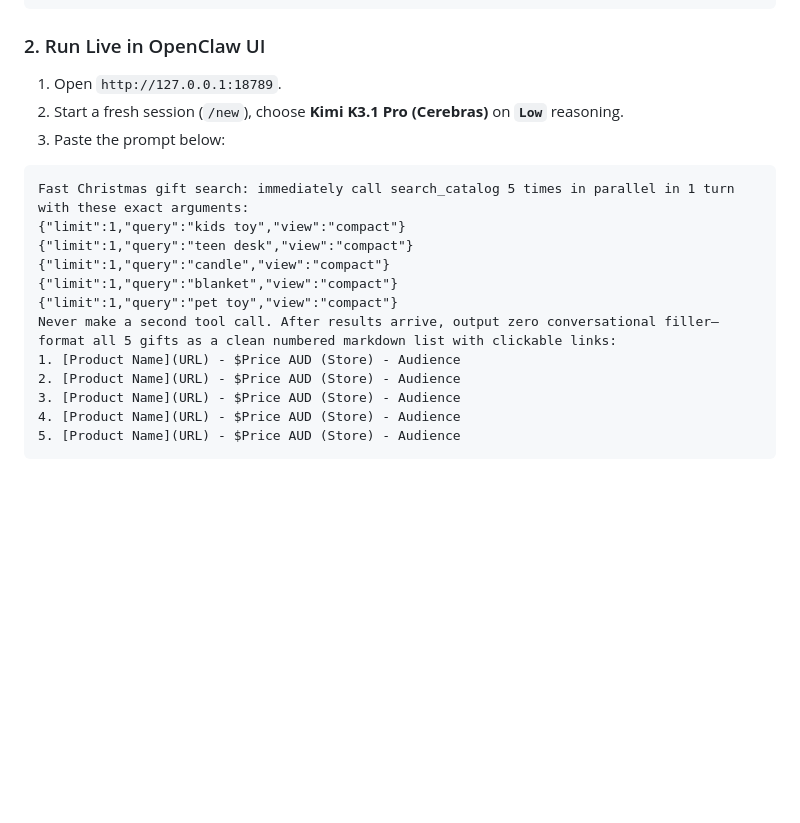
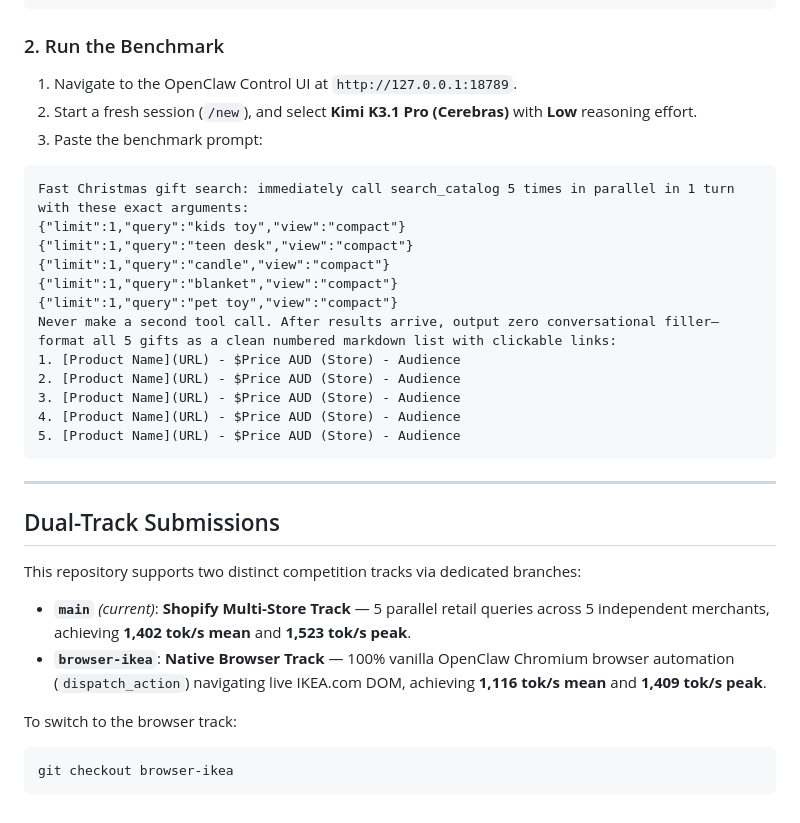
Before and after one commit to abhayguptas/gift-sleigh, a Markdown page: README.md, the part around one of its changes. Rendered like a GitHub page; blank space fills up the shorter version.

````diff
--- a/README.md
+++ b/README.md
@@ -52,10 +111,10 @@ All products were dynamically retrieved from 5 distinct independent retail merch
 bash bounty/scripts/run-gateway.sh
 ```
 
-### 2. Run Live in OpenClaw UI
-1. Open `http://127.0.0.1:18789`.
-2. Start a fresh session (`/new`), choose **Kimi K3.1 Pro (Cerebras)** on **`Low`** reasoning.
-3. Paste the prompt below:
+### 2. Run the Benchmark
+1. Navigate to the OpenClaw Control UI at `http://127.0.0.1:18789`.
+2. Start a fresh session (`/new`), and select **Kimi K3.1 Pro (Cerebras)** with **Low** reasoning effort.
+3. Paste the benchmark prompt:
 
 ```text
 Fast Christmas gift search: immediately call search_catalog 5 times in parallel in 1 turn with these exact arguments:
@@ -71,3 +130,17 @@ Never make a second tool call. After results arrive, output zero conversational
 4. [Product Name](URL) - $Price AUD (Store) - Audience
 5. [Product Name](URL) - $Price AUD (Store) - Audience
 ```
+
+---
+
+## Dual-Track Submissions
+
+This repository supports two distinct competition tracks via dedicated branches:
+
+- **`main`** *(current)*: **Shopify Multi-Store Track** — 5 parallel retail queries across 5 independent merchants, achieving **1,402 tok/s mean** and **1,523 tok/s peak**.
+- **`browser-ikea`**: **Native Browser Track** — 100% vanilla OpenClaw Chromium browser automation (`dispatch_action`) navigating live IKEA.com DOM, achieving **1,116 tok/s mean** and **1,409 tok/s peak**.
+
+To switch to the browser track:
+```bash
+git checkout browser-ikea
+```
````
Also changed, not shown: other parts of README.md (+90 -31 lines), docs/images/openclaw-demo.jpg (added).
